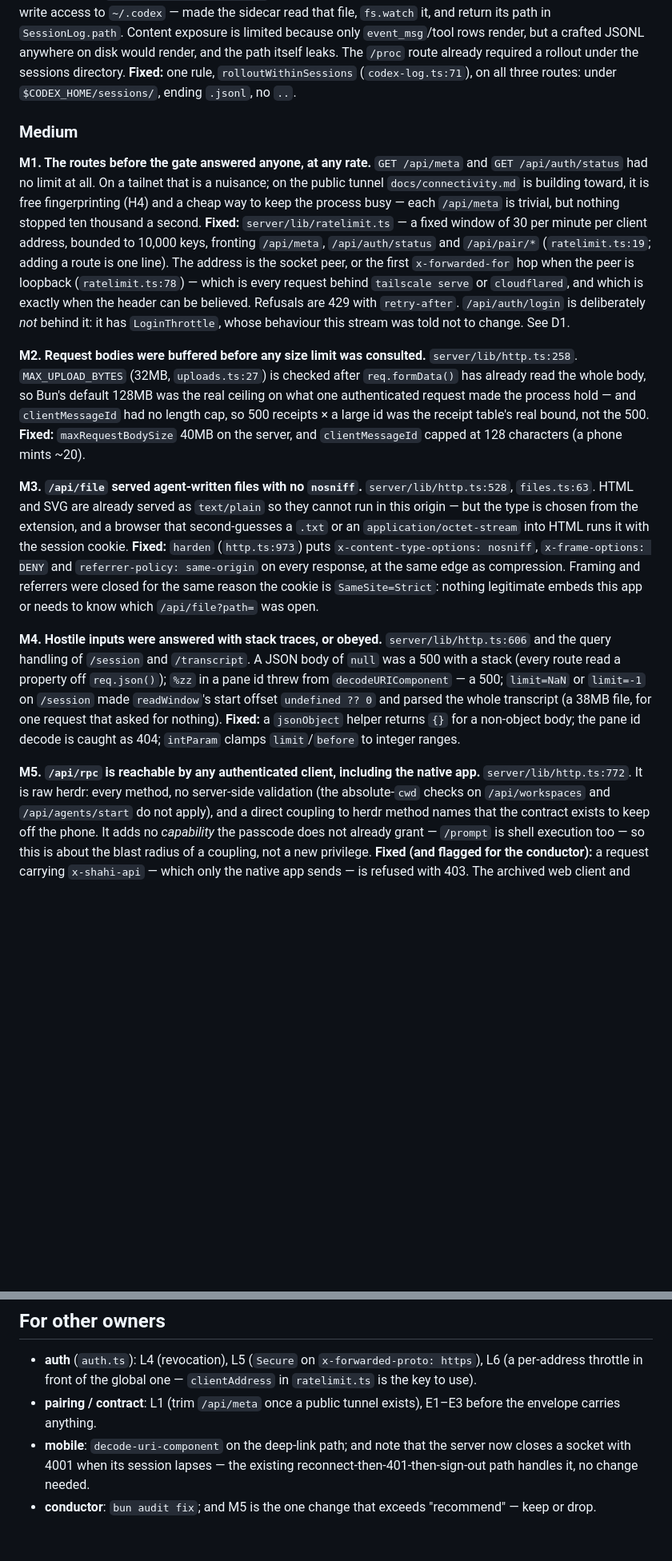
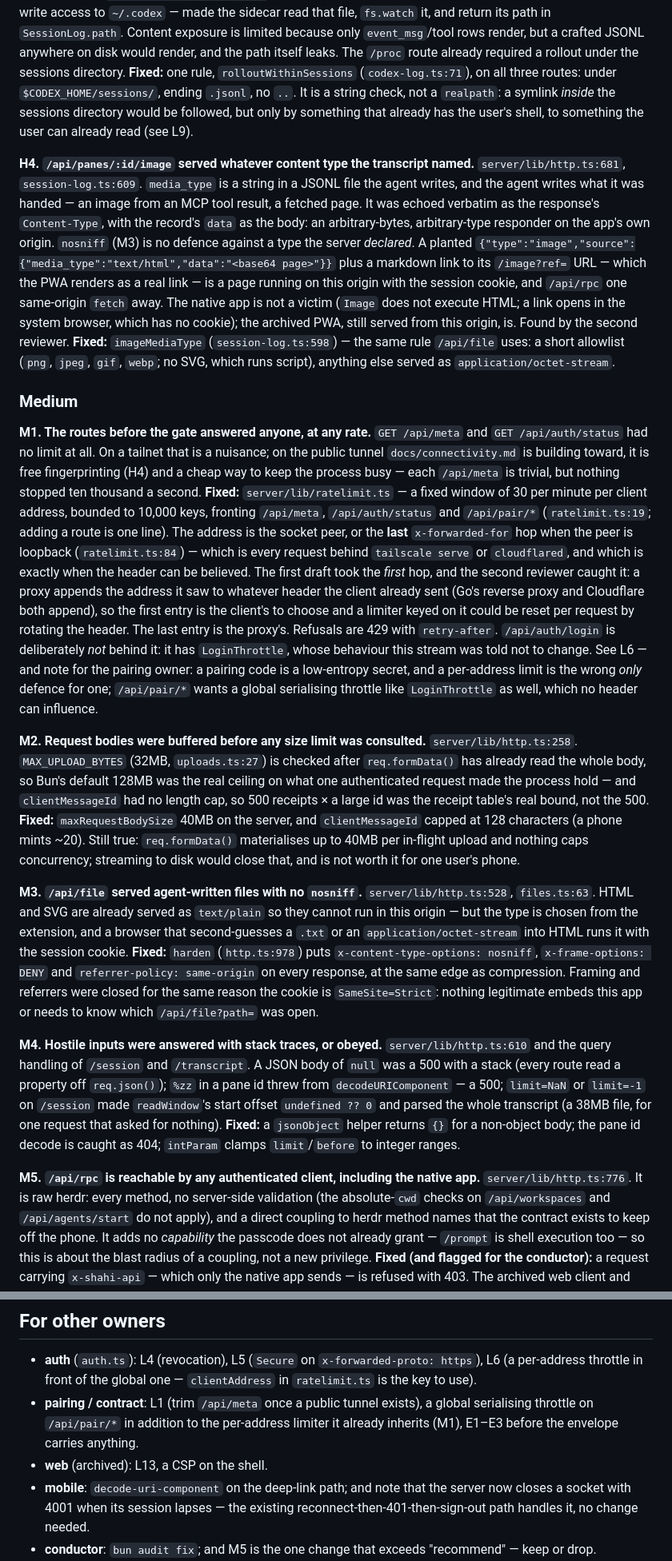
Before and after one commit to iYassr/shahi, a Markdown page: docs/security-review.md, 2 parts joined by grey strips. Shown at 80% size. Drawn GitHub-style; blank space fills up the shorter version.

```diff
--- a/docs/security-review.md
+++ b/docs/security-review.md
@@ -62,7 +64,27 @@ exposure is limited because only `event_msg`/tool rows render, but a
 crafted JSONL anywhere on disk would render, and the path itself leaks. The
 `/proc` route already required a rollout under the sessions directory.
 **Fixed:** one rule, `rolloutWithinSessions` (`codex-log.ts:71`), on all
-three routes: under `$CODEX_HOME/sessions/`, ending `.jsonl`, no `..`.
+three routes: under `$CODEX_HOME/sessions/`, ending `.jsonl`, no `..`. It is
+a string check, not a `realpath`: a symlink *inside* the sessions directory
+would be followed, but only by something that already has the user's shell,
+to something the user can already read (see L9).
+
+**H4. `/api/panes/:id/image` served whatever content type the transcript named.**
+`server/lib/http.ts:681`, `session-log.ts:609`. `media_type` is a string in a
+JSONL file the agent writes, and the agent writes what it was handed — an
+image from an MCP tool result, a fetched page. It was echoed verbatim as the
+response's `Content-Type`, with the record's `data` as the body: an
+arbitrary-bytes, arbitrary-type responder on the app's own origin.
+`nosniff` (M3) is no defence against a type the server *declared*. A planted
+`{"type":"image","source":{"media_type":"text/html","data":"<base64 page>"}}`
+plus a markdown link to its `/image?ref=` URL — which the PWA renders as a
+real link — is a page running on this origin with the session cookie, and
+`/api/rpc` one same-origin `fetch` away. The native app is not a victim
+(`Image` does not execute HTML; a link opens in the system browser, which has
+no cookie); the archived PWA, still served from this origin, is. Found by the
+second reviewer. **Fixed:** `imageMediaType` (`session-log.ts:598`) — the same
+rule `/api/file` uses: a short allowlist (`png`, `jpeg`, `gif`, `webp`; no
+SVG, which runs script), anything else served as `application/octet-stream`.
 
 ### Medium
 
@@ -74,12 +96,20 @@ busy — each `/api/meta` is trivial, but nothing stopped ten thousand a second.
 **Fixed:** `server/lib/ratelimit.ts` — a fixed window of 30 per minute per
 client address, bounded to 10,000 keys, fronting `/api/meta`,
 `/api/auth/status` and `/api/pair/*` (`ratelimit.ts:19`; adding a route is
-one line). The address is the socket peer, or the first `x-forwarded-for`
-hop when the peer is loopback (`ratelimit.ts:78`) — which is every request
+one line). The address is the socket peer, or the **last** `x-forwarded-for`
+hop when the peer is loopback (`ratelimit.ts:84`) — which is every request
 behind `tailscale serve` or `cloudflared`, and which is exactly when the
-header can be believed. Refusals are 429 with `retry-after`.
-`/api/auth/login` is deliberately *not* behind it: it has `LoginThrottle`,
-whose behaviour this stream was told not to change. See D1.
+header can be believed. The first draft took the *first* hop, and the second
+reviewer caught it: a proxy appends the address it saw to whatever header the
+client already sent (Go's reverse proxy and Cloudflare both append), so the
+first entry is the client's to choose and a limiter keyed on it could be
+reset per request by rotating the header. The last entry is the proxy's.
+Refusals are 429 with `retry-after`. `/api/auth/login` is deliberately *not*
+behind it: it has `LoginThrottle`, whose behaviour this stream was told not
+to change. See L6 — and note for the pairing owner: a pairing code is a
+low-entropy secret, and a per-address limit is the wrong *only* defence for
+one; `/api/pair/*` wants a global serialising throttle like `LoginThrottle`
+as well, which no header can influence.
 
 **M2. Request bodies were buffered before any size limit was consulted.**
 `server/lib/http.ts:258`. `MAX_UPLOAD_BYTES` (32MB, `uploads.ts:27`) is checked
@@ -88,21 +118,23 @@ after `req.formData()` has already read the whole body, so Bun's default
 process hold — and `clientMessageId` had no length cap, so 500 receipts × a
 large id was the receipt table's real bound, not the 500.
 **Fixed:** `maxRequestBodySize` 40MB on the server, and `clientMessageId`
-capped at 128 characters (a phone mints ~20).
+capped at 128 characters (a phone mints ~20). Still true: `req.formData()`
+materialises up to 40MB per in-flight upload and nothing caps concurrency;
+streaming to disk would close that, and is not worth it for one user's phone.
 
 **M3. `/api/file` served agent-written files with no `nosniff`.**
 `server/lib/http.ts:528`, `files.ts:63`. HTML and SVG are already served as
 `text/plain` so they cannot run in this origin — but the type is chosen from
 the extension, and a browser that second-guesses a `.txt` or an
 `application/octet-stream` into HTML runs it with the session cookie.
-**Fixed:** `harden` (`http.ts:973`) puts `x-content-type-options: nosniff`,
+**Fixed:** `harden` (`http.ts:978`) puts `x-content-type-options: nosniff`,
 `x-frame-options: DENY` and `referrer-policy: same-origin` on every response,
 at the same edge as compression. Framing and referrers were closed for the
 same reason the cookie is `SameSite=Strict`: nothing legitimate embeds this
 app or needs to know which `/api/file?path=` was open.
 
 **M4. Hostile inputs were answered with stack traces, or obeyed.**
-`server/lib/http.ts:606` and the query handling of `/session` and
+`server/lib/http.ts:610` and the query handling of `/session` and
 `/transcript`. A JSON body of `null` was a 500 with a stack (every route read
 a property off `req.json()`); `%zz` in a pane id threw from
 `decodeURIComponent` — a 500; `limit=NaN` or `limit=-1` on `/session` made
@@ -112,7 +144,7 @@ a property off `req.json()`); `%zz` in a pane id threw from
 caught as 404; `intParam` clamps `limit`/`before` to integer ranges.
 
 **M5. `/api/rpc` is reachable by any authenticated client, including the native app.**
-`server/lib/http.ts:772`. It is raw herdr: every method, no server-side
+`server/lib/http.ts:776`. It is raw herdr: every method, no server-side
 validation (the absolute-`cwd` checks on `/api/workspaces` and
 `/api/agents/start` do not apply), and a direct coupling to herdr method
 names that the contract exists to keep off the phone. It adds no
@@ -324,7 +400,9 @@ from, so it is left to the conductor rather than run here.
   `x-forwarded-proto: https`), L6 (a per-address throttle in front of the
   global one — `clientAddress` in `ratelimit.ts` is the key to use).
 - **pairing / contract**: L1 (trim `/api/meta` once a public tunnel exists),
-  E1–E3 before the envelope carries anything.
+  a global serialising throttle on `/api/pair/*` in addition to the per-address
+  limiter it already inherits (M1), E1–E3 before the envelope carries anything.
+- **web** (archived): L13, a CSP on the shell.
 - **mobile**: `decode-uri-component` on the deep-link path; and note that the
   server now closes a socket with 4001 when its session lapses — the existing
   reconnect-then-401-then-sign-out path handles it, no change needed.
```
Also changed, not shown: other parts of docs/security-review.md (+56 -10 lines), REPORT.md (added, +88 -0 lines).
